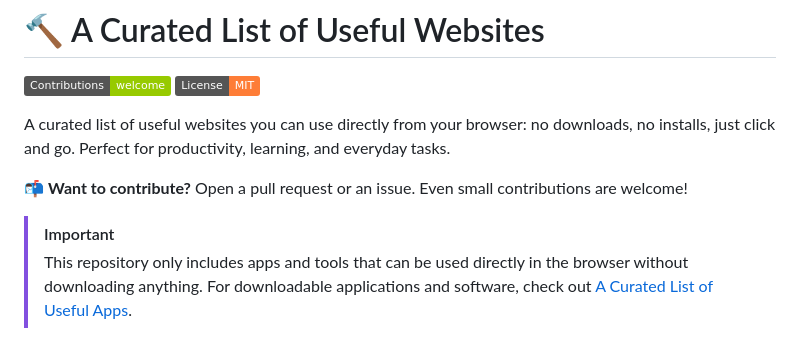
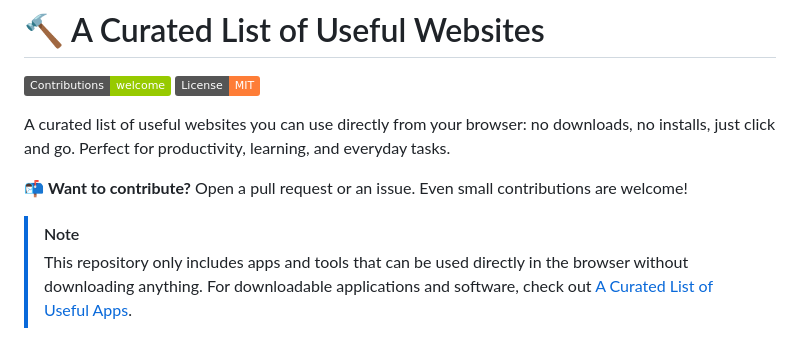
Before and after one commit to ChampyTech/useful-websites, a Markdown page: README.md, the part around the change. Drawn GitHub-style; badges without logos.

Commit message:
Update IMPORTANT to NOTE

```diff
--- a/README.md
+++ b/README.md
@@ -9,7 +9,7 @@ A curated list of useful websites you can use directly from your browser: no dow
 
 📬 **Want to contribute?** Open a pull request or an issue. Even small contributions are welcome!
 
-> [!IMPORTANT]
+> [!NOTE]
 > This repository only includes apps and tools that can be used directly in the browser without downloading anything. For downloadable applications and software, check out [A Curated List of Useful Apps](https://github.com/ChampyTech/useful-apps).
 
 ## 🔨 Websites
```
